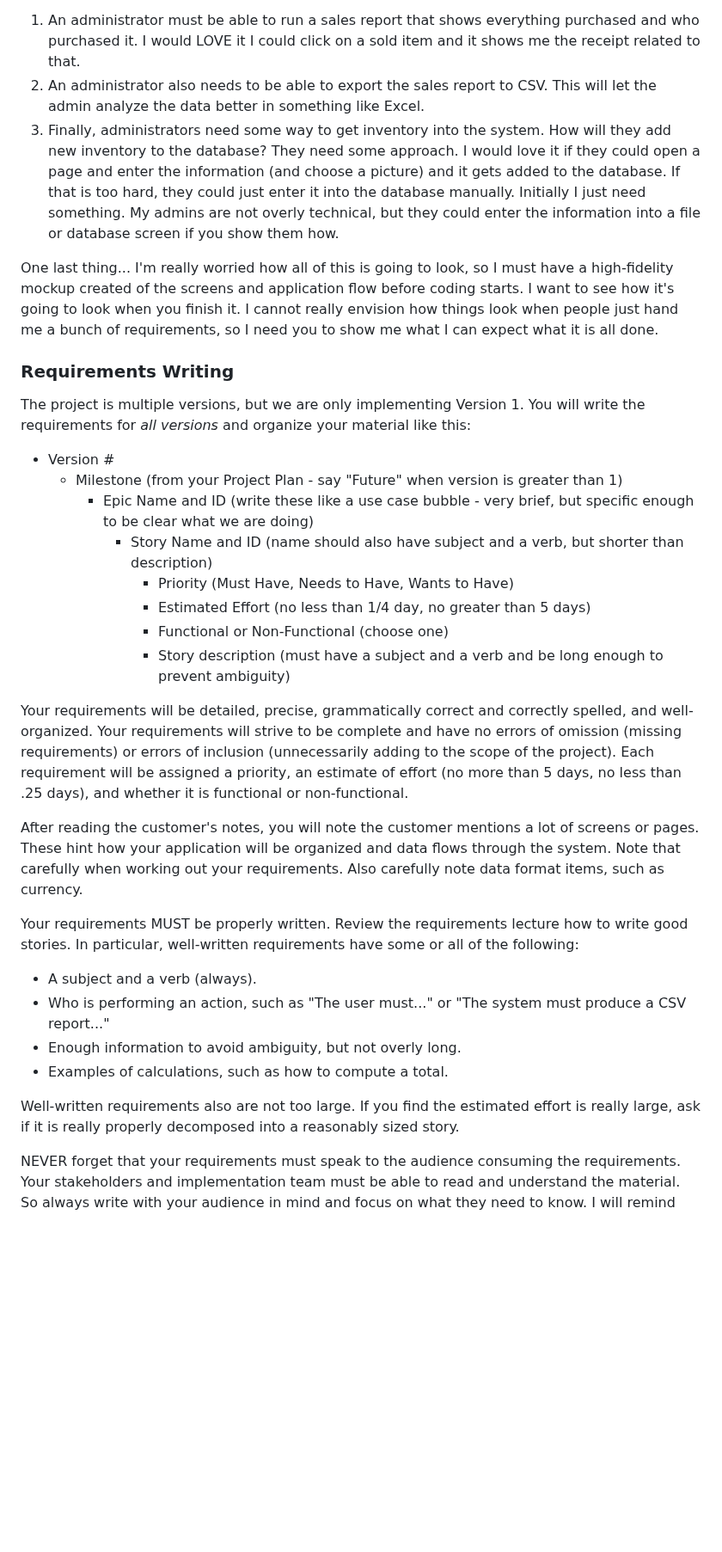
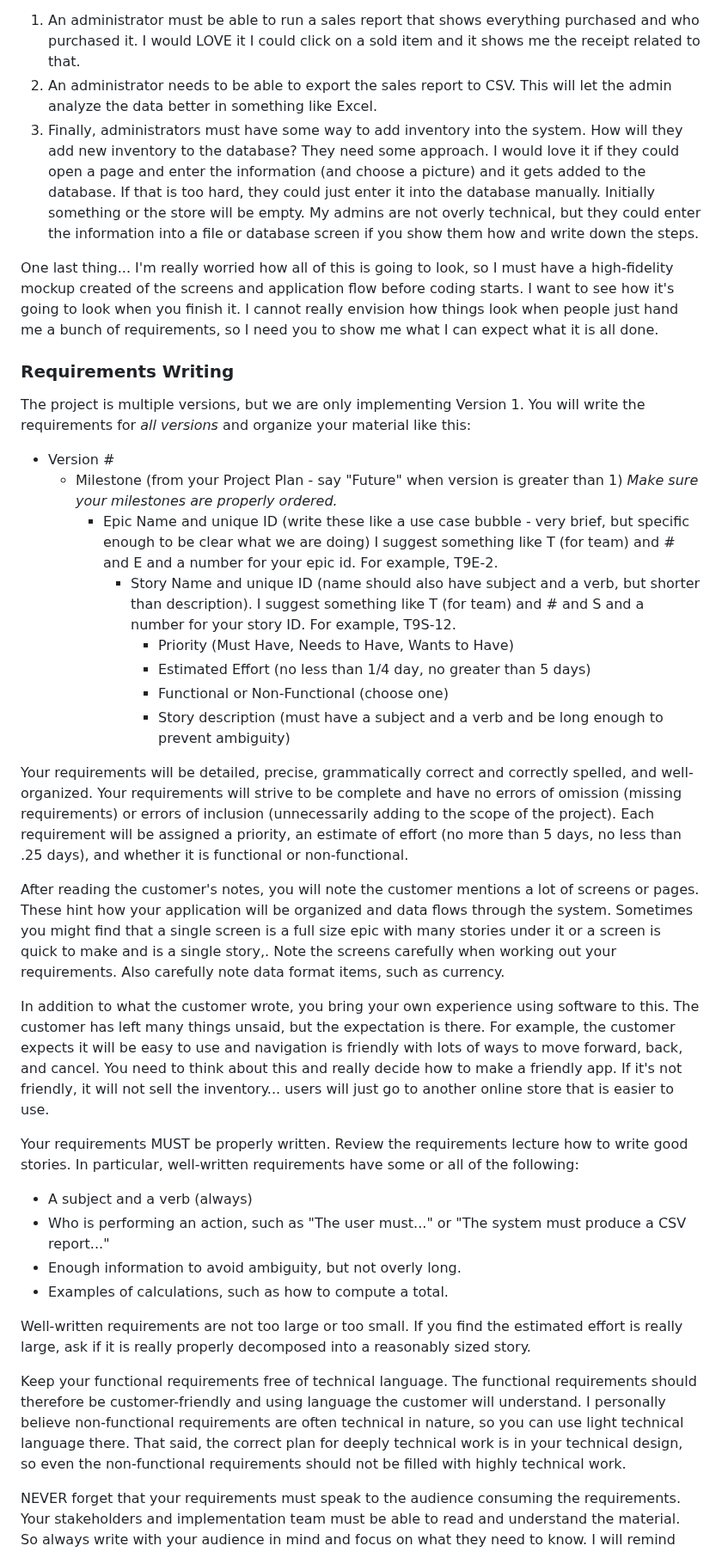
Before and after one commit to jeff-adkisson/swe-3313-fall-2023, a Markdown page: project/README.md, the part around one of its changes. Shown at 86% size. Drawn GitHub-style; blank space fills up the shorter version.

```diff
--- a/project/README.md
+++ b/project/README.md
@@ -466,8 +464,8 @@ That sums up the user purchase experience.
 Administrators have a few more "powers".
 
 1.  An administrator must be able to run a sales report that shows everything purchased and who purchased it. I would LOVE it I could click on a sold item and it shows me the receipt related to that.
-2.  An administrator also needs to be able to export the sales report to CSV. This will let the admin analyze the data better in something like Excel.
-3.  Finally, administrators need some way to get inventory into the system. How will they add new inventory to the database? They need some approach. I would love it if they could open a page and enter the information (and choose a picture) and it gets added to the database. If that is too hard, they could just enter it into the database manually. Initially I just need something. My admins are not overly technical, but they could enter the information into a file or database screen if you show them how.
+2.  An administrator needs to be able to export the sales report to CSV. This will let the admin analyze the data better in something like Excel.
+3.  Finally, administrators must have some way to add inventory into the system. How will they add new inventory to the database? They need some approach. I would love it if they could open a page and enter the information (and choose a picture) and it gets added to the database. If that is too hard, they could just enter it into the database manually. Initially something or the store will be empty. My admins are not overly technical, but they could enter the information into a file or database screen if you show them how and write down the steps.
 
 One last thing... I'm really worried how all of this is going to look, so I must have a high-fidelity mockup created of the screens and application flow before coding starts. I want to see how it's going to look when you finish it. I cannot really envision how things look when people just hand me a bunch of requirements, so I need you to show me what I can expect what it is all done.
 
@@ -477,8 +475,11 @@ The project is multiple versions, but we are only implementing Version 1. You wi
 
 -  Version #
    -  Milestone (from your Project Plan - say "Future" when version is greater than 1)
-      -  Epic Name and ID (write these like a use case bubble - very brief, but specific enough to be clear what we are doing)
-         -  Story Name and ID (name should also have subject and a verb, but shorter than description)
+      *Make sure your milestones are properly ordered.*
+      -  Epic Name and unique ID (write these like a use case bubble - very brief, but specific enough to be clear what we are doing)
+         I suggest something like T (for team) and # and E and a number for your epic id. For example, T9E-2.
+         -  Story Name and unique ID (name should also have subject and a verb, but shorter than description).
+            I suggest something like T (for team) and # and S and a number for your story ID. For example, T9S-12.
             -  Priority (Must Have, Needs to Have, Wants to Have)
             -  Estimated Effort (no less than 1/4 day, no greater than 5 days)
             -  Functional or Non-Functional (choose one)
@@ -486,16 +487,20 @@ The project is multiple versions, but we are only implementing Version 1. You wi
 
 Your requirements will be detailed, precise, grammatically correct and correctly spelled, and well-organized. Your requirements will strive to be complete and have no errors of omission (missing requirements) or errors of inclusion (unnecessarily adding to the scope of the project). Each requirement will be assigned a priority, an estimate of effort (no more than 5 days, no less than .25 days), and whether it is functional or non-functional.
 
-After reading the customer's notes, you will note the customer mentions a lot of screens or pages. These hint how your application will be organized and data flows through the system. Note that carefully when working out your requirements. Also carefully note data format items, such as currency.
+After reading the customer's notes, you will note the customer mentions a lot of screens or pages. These hint how your application will be organized and data flows through the system. Sometimes you might find that a single screen is a full size epic with many stories under it or a screen is quick to make and is a single story,. Note the screens carefully when working out your requirements. Also carefully note data format items, such as currency.
+
+In addition to what the customer wrote, you bring your own experience using software to this. The customer has left many things unsaid, but the expectation is there. For example, the customer expects it will be easy to use and navigation is friendly with lots of ways to move forward, back, and cancel. You need to think about this and really decide how to make a friendly app. If it's not friendly, it will not sell the inventory... users will just go to another online store that is easier to use.
 
 Your requirements MUST be properly written. Review the requirements lecture how to write good stories. In particular, well-written requirements have some or all of the following:
 
--  A subject and a verb (always).
+-  A subject and a verb (always)
 -  Who is performing an action, such as "The user must..." or "The system must produce a CSV report..."
 -  Enough information to avoid ambiguity, but not overly long.
 -  Examples of calculations, such as how to compute a total.
 
-Well-written requirements also are not too large. If you find the estimated effort is really large, ask if it is really properly decomposed into a reasonably sized story.
+Well-written requirements are not too large or too small. If you find the estimated effort is really large, ask if it is really properly decomposed into a reasonably sized story.
+
+Keep your functional requirements free of technical language. The functional requirements should therefore be customer-friendly and using language the customer will understand. I personally believe non-functional requirements are often technical in nature, so you can use light technical language there. That said, the correct plan for deeply technical work is in your technical design, so even the non-functional requirements should not be filled with highly technical work.
 
 NEVER forget that your requirements must speak to the audience consuming the requirements. Your stakeholders and implementation team must be able to read and understand the material. So always write with your audience in mind and focus on what they need to know. I will remind you of the timeless words of [William Struck Jr from Elements of Style](https://daoyuan14.github.io/elos.pdf):
 
```
Also changed, not shown: other parts of project/README.md (+30 -17 lines), project/details-requirements.md (+16 -12 lines).
